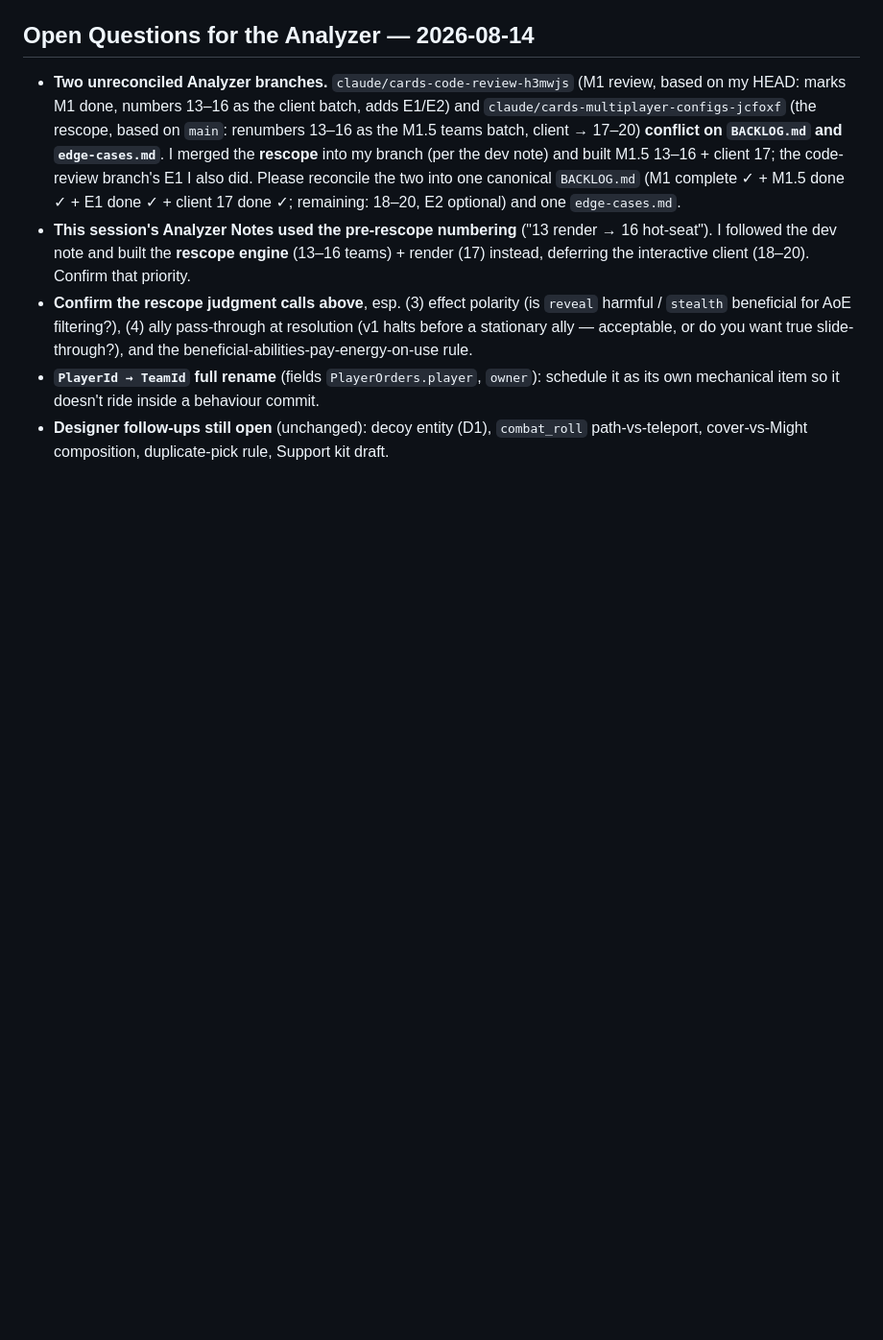
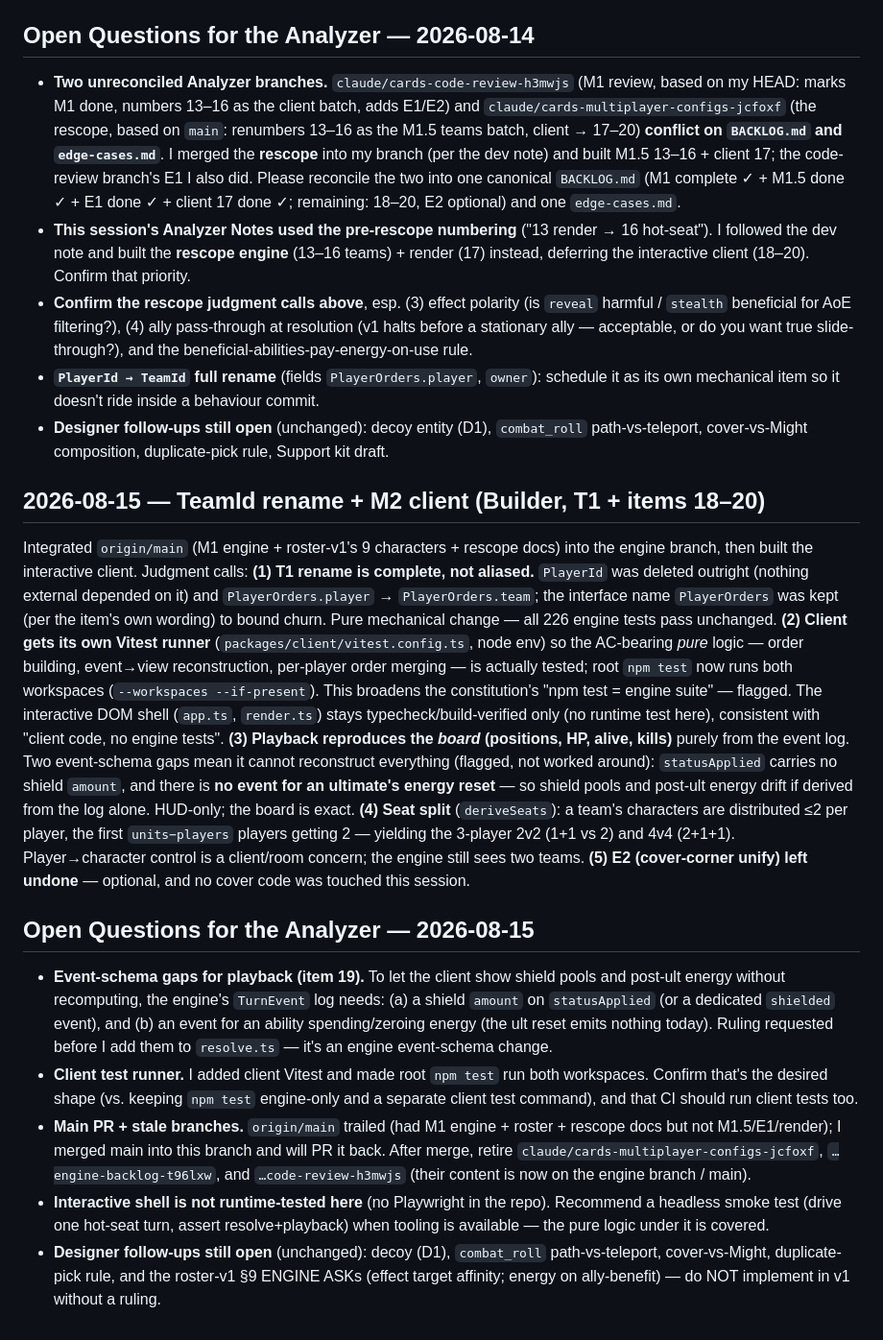
Before and after one commit to jouyang01/CARDS, a Markdown page: docs/DECISIONS.md, the part around the change. Shown at 96% size. Drawn GitHub-style; blank space fills up the shorter version.

Commit message:
docs: log T1/M2 rulings + Open Questions (event-schema gaps, client test runner)
Records the completed PlayerId->TeamId rename, the client Vitest runner,
the playback event-schema gaps (shield amount, ult energy reset), and the
seat-split algorithm; flags the event-schema changes, the main PR + stale
branch cleanup, and that the interactive shell is typecheck/build-verified only.

```diff
--- a/docs/DECISIONS.md
+++ b/docs/DECISIONS.md
@@ -284,3 +284,49 @@ team-coloured); no game logic client-side.
   as its own mechanical item so it doesn't ride inside a behaviour commit.
 - **Designer follow-ups still open** (unchanged): decoy entity (D1), `combat_roll`
   path-vs-teleport, cover-vs-Might composition, duplicate-pick rule, Support kit draft.
+
+## 2026-08-15 — TeamId rename + M2 client (Builder, T1 + items 18–20)
+
+Integrated `origin/main` (M1 engine + roster-v1's 9 characters + rescope docs) into the
+engine branch, then built the interactive client. Judgment calls:
+**(1) T1 rename is complete, not aliased.** `PlayerId` was deleted outright (nothing
+external depended on it) and `PlayerOrders.player` → `PlayerOrders.team`; the interface
+name `PlayerOrders` was kept (per the item's own wording) to bound churn. Pure mechanical
+change — all 226 engine tests pass unchanged.
+**(2) Client gets its own Vitest runner** (`packages/client/vitest.config.ts`, node env)
+so the AC-bearing *pure* logic — order building, event→view reconstruction, per-player
+order merging — is actually tested; root `npm test` now runs both workspaces
+(`--workspaces --if-present`). This broadens the constitution's "npm test = engine suite"
+— flagged. The interactive DOM shell (`app.ts`, `render.ts`) stays typecheck/build-verified
+only (no runtime test here), consistent with "client code, no engine tests".
+**(3) Playback reproduces the *board* (positions, HP, alive, kills)** purely from the
+event log. Two event-schema gaps mean it cannot reconstruct everything (flagged, not
+worked around): `statusApplied` carries no shield `amount`, and there is **no event for
+an ultimate's energy reset** — so shield pools and post-ult energy drift if derived from
+the log alone. HUD-only; the board is exact.
+**(4) Seat split** (`deriveSeats`): a team's characters are distributed ≤2 per player, the
+first `units−players` players getting 2 — yielding the 3-player 2v2 (1+1 vs 2) and 4v4
+(2+1+1). Player→character control is a client/room concern; the engine still sees two
+teams. **(5) E2 (cover-corner unify) left undone** — optional, and no cover code was
+touched this session.
+
+## Open Questions for the Analyzer — 2026-08-15
+
+- **Event-schema gaps for playback (item 19).** To let the client show shield pools and
+  post-ult energy without recomputing, the engine's `TurnEvent` log needs: (a) a shield
+  `amount` on `statusApplied` (or a dedicated `shielded` event), and (b) an event for an
+  ability spending/zeroing energy (the ult reset emits nothing today). Ruling requested
+  before I add them to `resolve.ts` — it's an engine event-schema change.
+- **Client test runner.** I added client Vitest and made root `npm test` run both
+  workspaces. Confirm that's the desired shape (vs. keeping `npm test` engine-only and a
+  separate client test command), and that CI should run client tests too.
+- **Main PR + stale branches.** `origin/main` trailed (had M1 engine + roster + rescope
+  docs but not M1.5/E1/render); I merged main into this branch and will PR it back.
+  After merge, retire `claude/cards-multiplayer-configs-jcfoxf`, `…engine-backlog-t96lxw`,
+  and `…code-review-h3mwjs` (their content is now on the engine branch / main).
+- **Interactive shell is not runtime-tested here** (no Playwright in the repo). Recommend
+  a headless smoke test (drive one hot-seat turn, assert resolve+playback) when tooling
+  is available — the pure logic under it is covered.
+- **Designer follow-ups still open** (unchanged): decoy (D1), `combat_roll`
+  path-vs-teleport, cover-vs-Might, duplicate-pick rule, and the roster-v1 §9 ENGINE ASKs
+  (effect target affinity; energy on ally-benefit) — do NOT implement in v1 without a ruling.
```
